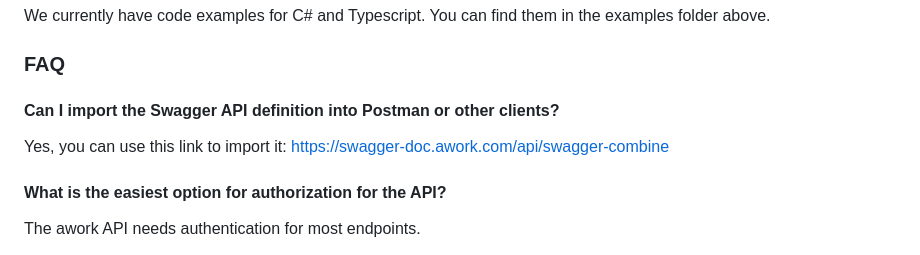
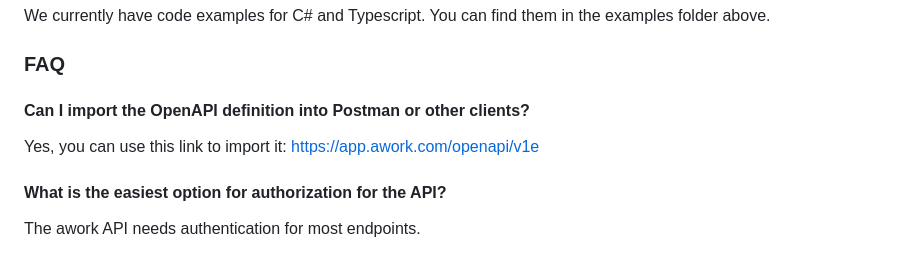
Before and after one commit to awork-io/awork, a Markdown page: README.md, the part around the change. Drawn GitHub-style.

Commit message:
Update Swagger to OpenAPI in README

```diff
--- a/README.md
+++ b/README.md
@@ -10,9 +10,9 @@ We currently have code examples for C# and Typescript. You can find them in the
 
 ### FAQ
 
-#### Can I import the Swagger API definition into Postman or other clients?
+#### Can I import the OpenAPI definition into Postman or other clients?
 
-Yes, you can use this link to import it: [https://swagger-doc.awork.com/api/swagger-combine](https://swagger-doc.awork.com/api/swagger-combine)
+Yes, you can use this link to import it: [https://app.awork.com/openapi/v1e](https://app.awork.com/openapi/v1)
 
 #### What is the easiest option for authorization for the API?
 
```
